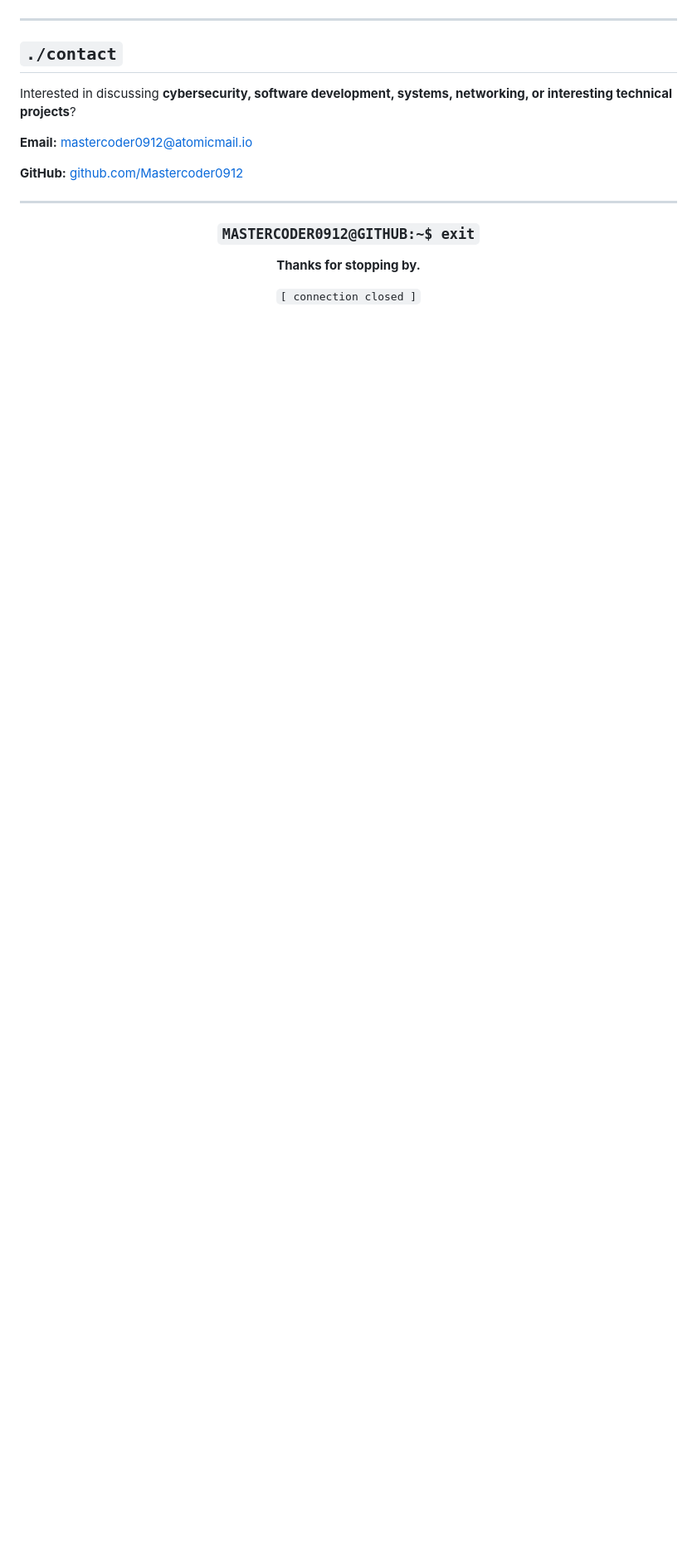
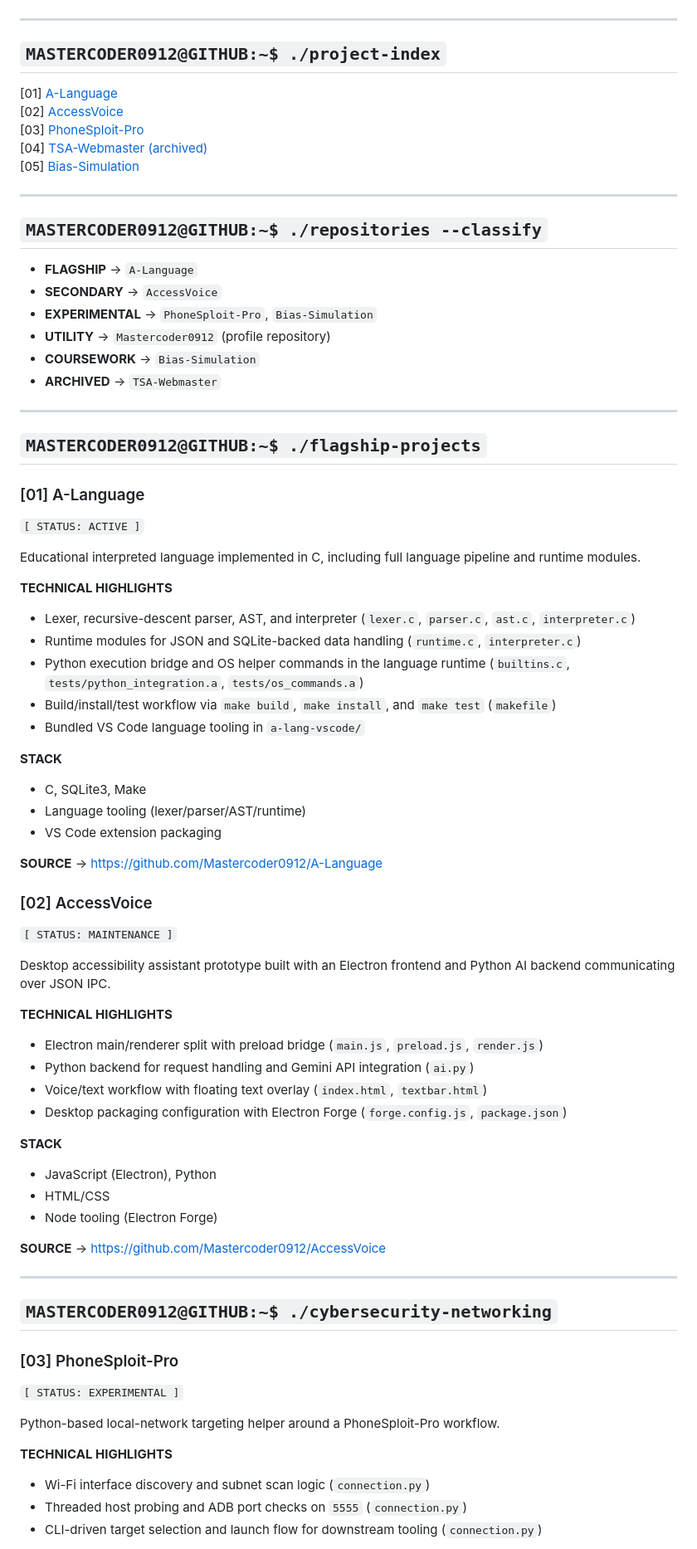
Before and after one commit to Mastercoder0912/Mastercoder0912, a Markdown page: README.md, the part around one of its changes. Shown at 83% size. Drawn GitHub-style; blank space fills up the shorter version.

Commit message:
Redesign profile README using verified public project evidence
Co-authored-by: ByteBreaker0912 <286493291+ByteBreaker0912@users.noreply.github.com>

```diff
--- a/README.md
+++ b/README.md
@@ -262,22 +15,77 @@ The broken ones usually teach me more.
 
 ---
 
-## `./contact`
+## `MASTERCODER0912@GITHUB:~$ ./project-index`
 
-Interested in discussing **cybersecurity, software development, systems, networking, or interesting technical projects**?
-
-**Email:** [mastercoder0912@atomicmail.io](mailto:mastercoder0912@atomicmail.io)
-
-**GitHub:** [github.com/Mastercoder0912](https://github.com/Mastercoder0912)
+[01] [A-Language](#01-a-language)
+[02] [AccessVoice](#02-accessvoice)
+[03] [PhoneSploit-Pro](#03-phonesploit-pro)
+[04] [TSA-Webmaster (archived)](#04-tsa-webmaster-archived)
+[05] [Bias-Simulation](#05-bias-simulation)
 
 ---
 
-<div align="center">
+## `MASTERCODER0912@GITHUB:~$ ./repositories --classify`
 
-### `MASTERCODER0912@GITHUB:~$ exit`
+- **FLAGSHIP** → `A-Language`
+- **SECONDARY** → `AccessVoice`
+- **EXPERIMENTAL** → `PhoneSploit-Pro`, `Bias-Simulation`
+- **UTILITY** → `Mastercoder0912` (profile repository)
+- **COURSEWORK** → `Bias-Simulation`
+- **ARCHIVED** → `TSA-Webmaster`
 
-**Thanks for stopping by.**
+---
 
-`[ connection closed ]`
+## `MASTERCODER0912@GITHUB:~$ ./flagship-projects`
 
-</div>
+### [01] A-Language
+`[ STATUS: ACTIVE ]`
+
+Educational interpreted language implemented in C, including full language pipeline and runtime modules.
+
+**TECHNICAL HIGHLIGHTS**
+- Lexer, recursive-descent parser, AST, and interpreter (`lexer.c`, `parser.c`, `ast.c`, `interpreter.c`)
+- Runtime modules for JSON and SQLite-backed data handling (`runtime.c`, `interpreter.c`)
+- Python execution bridge and OS helper commands in the language runtime (`builtins.c`, `tests/python_integration.a`, `tests/os_commands.a`)
+- Build/install/test workflow via `make build`, `make install`, and `make test` (`makefile`)
+- Bundled VS Code language tooling in `a-lang-vscode/`
+
+**STACK**
+- C, SQLite3, Make
+- Language tooling (lexer/parser/AST/runtime)
+- VS Code extension packaging
+
+**SOURCE** → <https://github.com/Mastercoder0912/A-Language>
+
+### [02] AccessVoice
+`[ STATUS: MAINTENANCE ]`
+
+Desktop accessibility assistant prototype built with an Electron frontend and Python AI backend communicating over JSON IPC.
+
+**TECHNICAL HIGHLIGHTS**
+- Electron main/renderer split with preload bridge (`main.js`, `preload.js`, `render.js`)
+- Python backend for request handling and Gemini API integration (`ai.py`)
+- Voice/text workflow with floating text overlay (`index.html`, `textbar.html`)
+- Desktop packaging configuration with Electron Forge (`forge.config.js`, `package.json`)
+
+**STACK**
+- JavaScript (Electron), Python
+- HTML/CSS
+- Node tooling (Electron Forge)
+
+**SOURCE** → <https://github.com/Mastercoder0912/AccessVoice>
+
+---
+
+## `MASTERCODER0912@GITHUB:~$ ./cybersecurity-networking`
+
+### [03] PhoneSploit-Pro
+`[ STATUS: EXPERIMENTAL ]`
+
+Python-based local-network targeting helper around a PhoneSploit-Pro workflow.
+
+**TECHNICAL HIGHLIGHTS**
+- Wi-Fi interface discovery and subnet scan logic (`connection.py`)
+- Threaded host probing and ADB port checks on `5555` (`connection.py`)
+- CLI-driven target selection and launch flow for downstream tooling (`connection.py`)
+
```
Also changed, not shown: other parts of README.md (+92 -253 lines).
